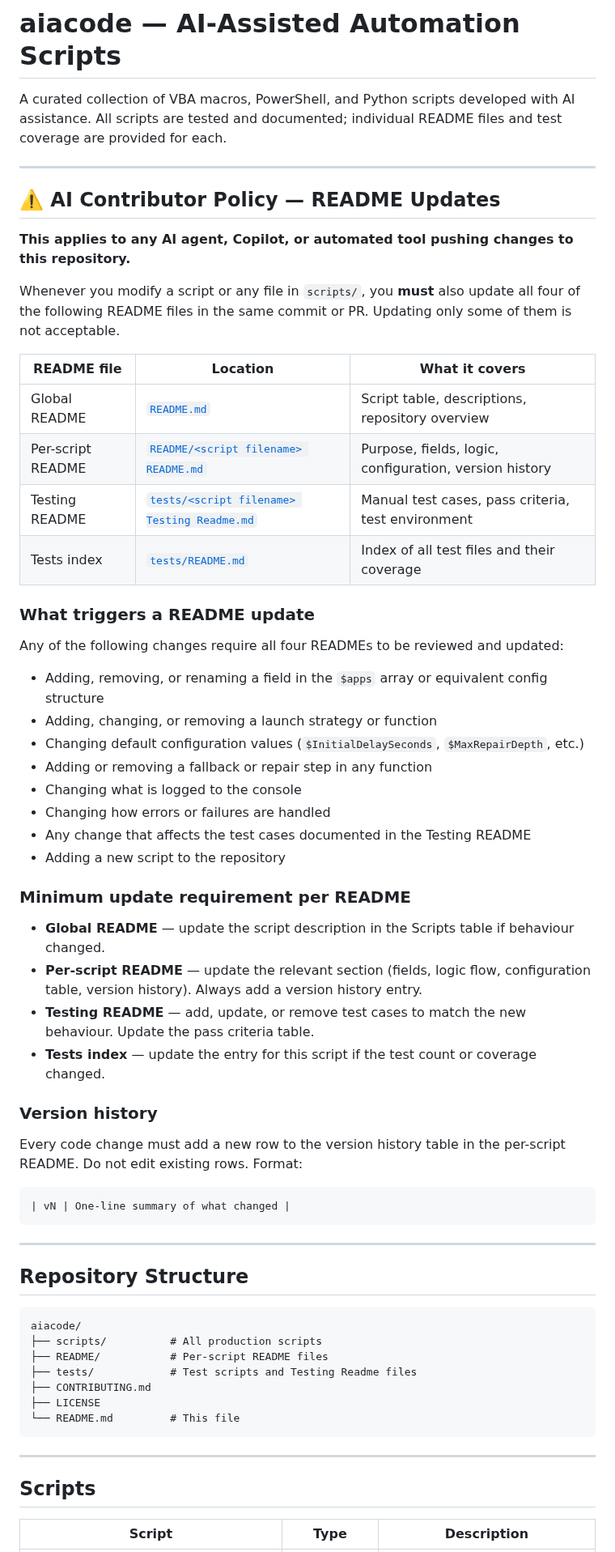
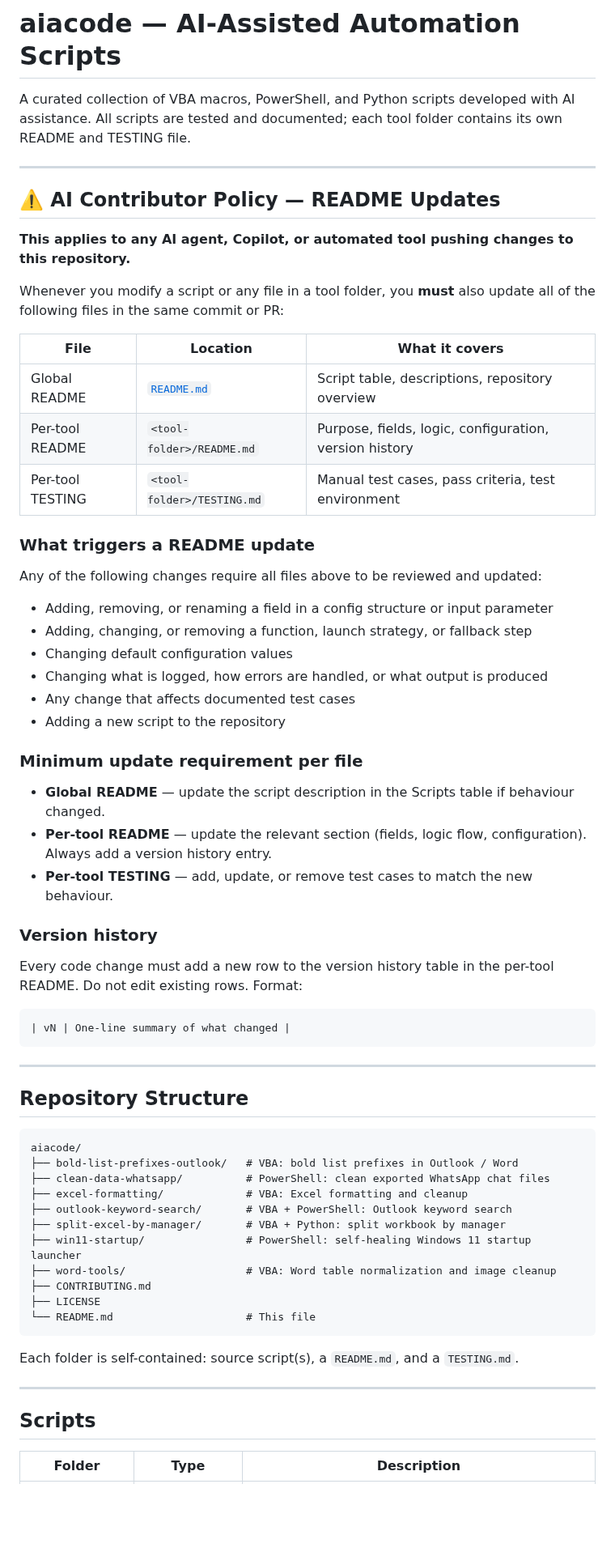
Before and after one commit to varunbiswasgit/aiacode, a Markdown page: README.md, the part around one of its changes. Shown at 81% size. Rendered like a GitHub page; blank space fills up the shorter version.

Commit message:
docs: merge testing overview into root README, update structure, remove legacy folder references

````diff
--- a/README.md
+++ b/README.md
@@ -1,6 +1,6 @@
 # aiacode — AI-Assisted Automation Scripts
 
-A curated collection of VBA macros, PowerShell, and Python scripts developed with AI assistance. All scripts are tested and documented; individual README files and test coverage are provided for each.
+A curated collection of VBA macros, PowerShell, and Python scripts developed with AI assistance. All scripts are tested and documented; each tool folder contains its own README and TESTING file.
 
 ---
 
@@ -8,38 +8,34 @@ A curated collection of VBA macros, PowerShell, and Python scripts developed wit
 
 **This applies to any AI agent, Copilot, or automated tool pushing changes to this repository.**
 
-Whenever you modify a script or any file in `scripts/`, you **must** also update all four of the following README files in the same commit or PR. Updating only some of them is not acceptable.
+Whenever you modify a script or any file in a tool folder, you **must** also update all of the following files in the same commit or PR:
 
-| README file | Location | What it covers |
-|-------------|----------|----------------|
+| File | Location | What it covers |
+|------|----------|----------------|
 | Global README | [`README.md`](README.md) | Script table, descriptions, repository overview |
-| Per-script README | [`README/<script filename> README.md`](README/) | Purpose, fields, logic, configuration, version history |
-| Testing README | [`tests/<script filename> Testing Readme.md`](tests/) | Manual test cases, pass criteria, test environment |
-| Tests index | [`tests/README.md`](tests/README.md) | Index of all test files and their coverage |
+| Per-tool README | `<tool-folder>/README.md` | Purpose, fields, logic, configuration, version history |
+| Per-tool TESTING | `<tool-folder>/TESTING.md` | Manual test cases, pass criteria, test environment |
 
 ### What triggers a README update
 
-Any of the following changes require all four READMEs to be reviewed and updated:
+Any of the following changes require all files above to be reviewed and updated:
 
-- Adding, removing, or renaming a field in the `$apps` array or equivalent config structure
-- Adding, changing, or removing a launch strategy or function
-- Changing default configuration values (`$InitialDelaySeconds`, `$MaxRepairDepth`, etc.)
-- Adding or removing a fallback or repair step in any function
-- Changing what is logged to the console
-- Changing how errors or failures are handled
-- Any change that affects the test cases documented in the Testing README
+- Adding, removing, or renaming a field in a config structure or input parameter
+- Adding, changing, or removing a function, launch strategy, or fallback step
+- Changing default configuration values
+- Changing what is logged, how errors are handled, or what output is produced
+- Any change that affects documented test cases
 - Adding a new script to the repository
 
-### Minimum update requirement per README
+### Minimum update requirement per file
 
 - **Global README** — update the script description in the Scripts table if behaviour changed.
-- **Per-script README** — update the relevant section (fields, logic flow, configuration table, version history). Always add a version history entry.
-- **Testing README** — add, update, or remove test cases to match the new behaviour. Update the pass criteria table.
-- **Tests index** — update the entry for this script if the test count or coverage changed.
+- **Per-tool README** — update the relevant section (fields, logic flow, configuration). Always add a version history entry.
+- **Per-tool TESTING** — add, update, or remove test cases to match the new behaviour.
 
 ### Version history
 
-Every code change must add a new row to the version history table in the per-script README. Do not edit existing rows. Format:
+Every code change must add a new row to the version history table in the per-tool README. Do not edit existing rows. Format:
 
 ```
 | vN | One-line summary of what changed |
@@ -51,17 +47,23 @@ Every code change must add a new row to the version history table in the per-scr
 
 ```
 aiacode/
-├── scripts/          # All production scripts
-├── README/           # Per-script README files
-├── tests/            # Test scripts and Testing Readme files
+├── bold-list-prefixes-outlook/   # VBA: bold list prefixes in Outlook / Word
+├── clean-data-whatsapp/          # PowerShell: clean exported WhatsApp chat files
+├── excel-formatting/             # VBA: Excel formatting and cleanup
+├── outlook-keyword-search/       # VBA + PowerShell: Outlook keyword search
+├── split-excel-by-manager/       # VBA + Python: split workbook by manager
+├── win11-startup/                # PowerShell: self-healing Windows 11 startup launcher
+├── word-tools/                   # VBA: Word table normalization and image cleanup
 ├── CONTRIBUTING.md
 ├── LICENSE
-└── README.md         # This file
+└── README.md                     # This file
 ```
+
+Each folder is self-contained: source script(s), a `README.md`, and a `TESTING.md`.
 
 ---
 
 ## Scripts
 
-| Script | Type | Description |
+| Folder | Type | Description |
 |--------|------|-------------|
````
Also changed, not shown: other parts of README.md (+32 -23 lines).
